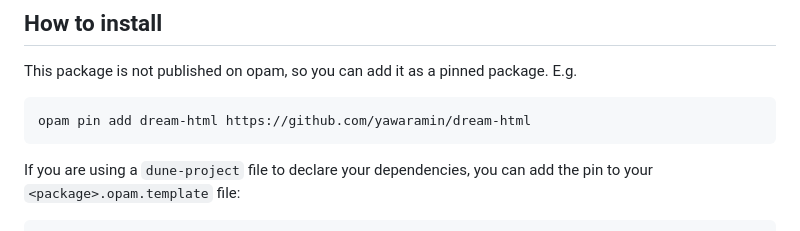
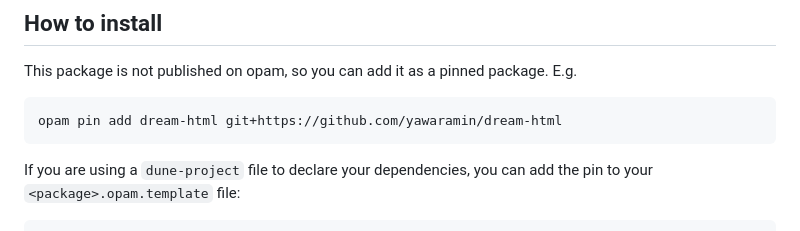
Before and after one commit to yawaramin/dream-html, a Markdown page: README.md, the part around the change. Drawn GitHub-style.

Commit message:
Update README.md to fix opam pin command (#2)

````diff
--- a/README.md
+++ b/README.md
@@ -56,7 +56,7 @@ utop # to_string safe;;
 This package is not published on opam, so you can add it as a pinned package. E.g.
 
 ```
-opam pin add dream-html https://github.com/yawaramin/dream-html
+opam pin add dream-html git+https://github.com/yawaramin/dream-html
 ```
 
 If you are using a `dune-project` file to declare your dependencies, you can add
````
